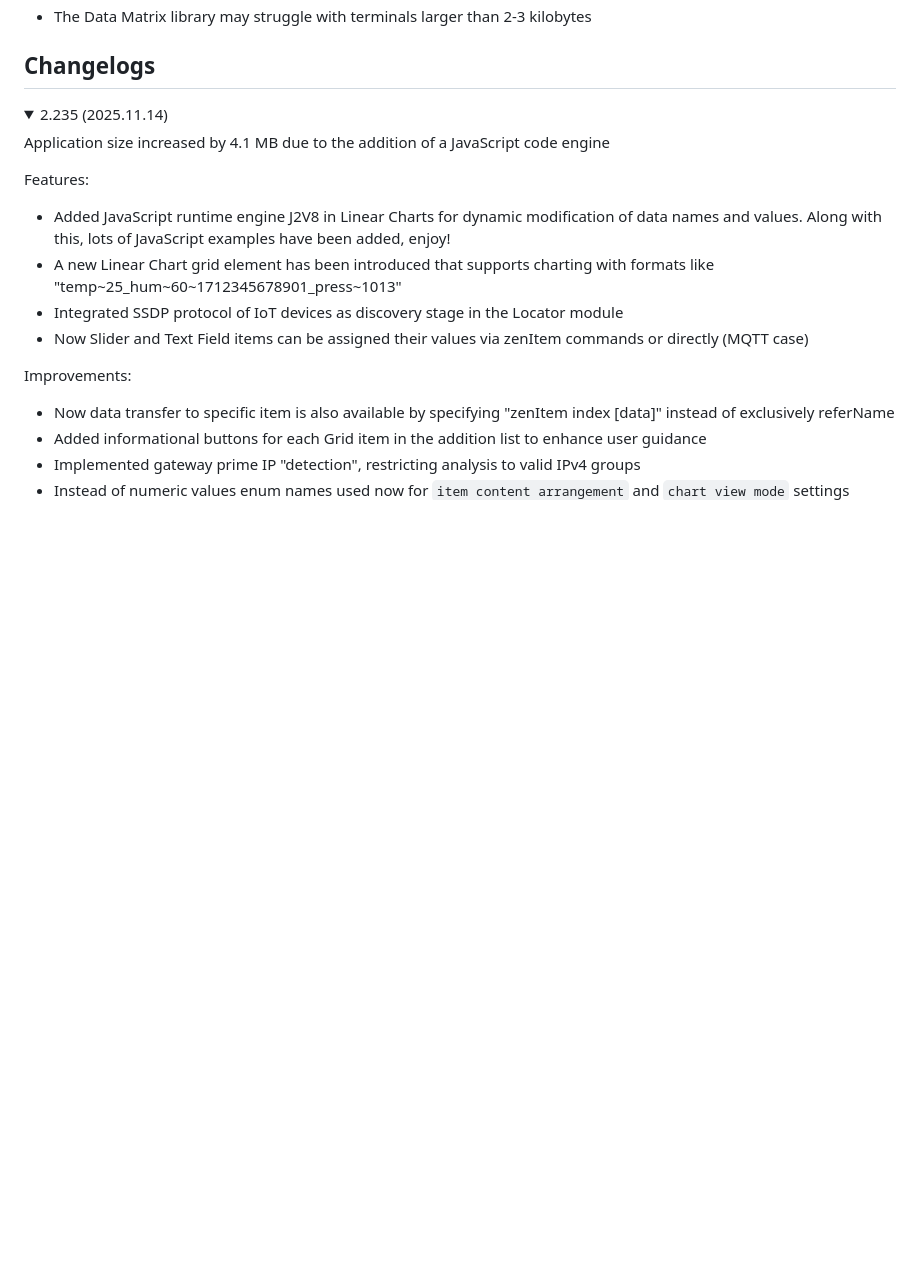
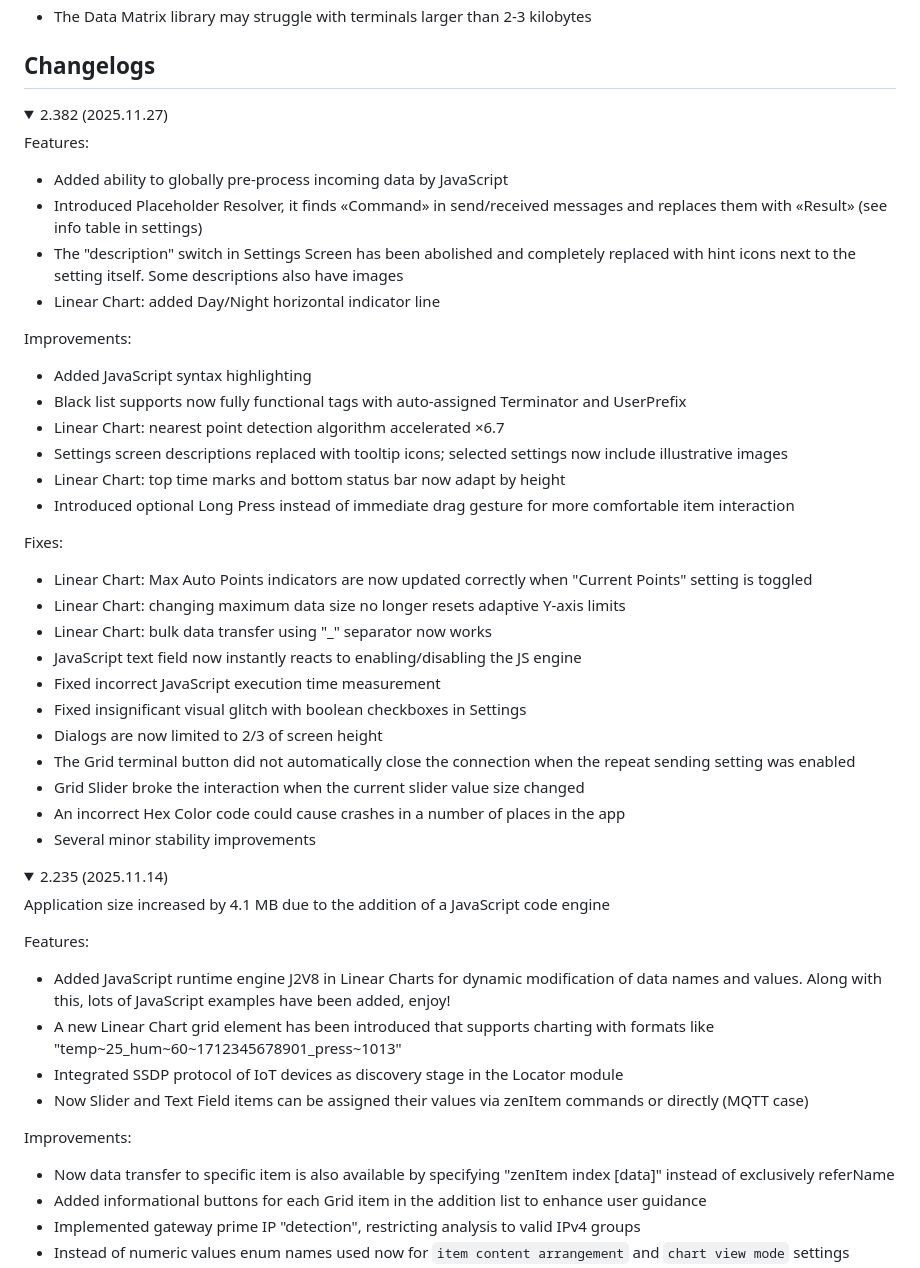
Before and after one commit to Azerlag/ZenAir-Privacy-Policy, a Markdown page: README.md, the part around one of its changes. GitHub-like rendering; folded sections open; blank space fills up the shorter version.

Commit message:
2.382
Added changelog for version 2.382

```diff
--- a/README.md
+++ b/README.md
@@ -427,3 +427,34 @@ Ensure that the format specified in the app is strictly followed, including main
 ## Changelogs
 
 <details>
+<summary>2.382 (2025.11.27)</summary>
+
+Features:
+- Added ability to globally pre-process incoming data by JavaScript
+- Introduced Placeholder Resolver, it finds «Command» in send/received messages and replaces them with «Result» (see info table in settings)
+- The "description" switch in Settings Screen has been abolished and completely replaced with hint icons next to the setting itself. Some descriptions also have images
+- Linear Chart: added Day/Night horizontal indicator line
+
+Improvements:
+- Added JavaScript syntax highlighting
+- Black list supports now fully functional tags with auto-assigned Terminator and UserPrefix
+- Linear Chart: nearest point detection algorithm accelerated ×6.7
+- Settings screen descriptions replaced with tooltip icons; selected settings now include illustrative images
+- Linear Chart: top time marks and bottom status bar now adapt by height
+- Introduced optional Long Press instead of immediate drag gesture for more comfortable item interaction
+
+Fixes:
+- Linear Chart: Max Auto Points indicators are now updated correctly when "Current Points" setting is toggled
+- Linear Chart: changing maximum data size no longer resets adaptive Y-axis limits
+- Linear Chart: bulk data transfer using "_" separator now works
+- JavaScript text field now instantly reacts to enabling/disabling the JS engine
+- Fixed incorrect JavaScript execution time measurement
+- Fixed insignificant visual glitch with boolean checkboxes in Settings
+- Dialogs are now limited to 2/3 of screen height
+- The Grid terminal button did not automatically close the connection when the repeat sending setting was enabled
+- Grid Slider broke the interaction when the current slider value size changed
+- An incorrect Hex Color code could cause crashes in a number of places in the app
+- Several minor stability improvements
+
+</details>
+
```
Also changed, not shown: other parts of README.md (+1 -0 lines).
